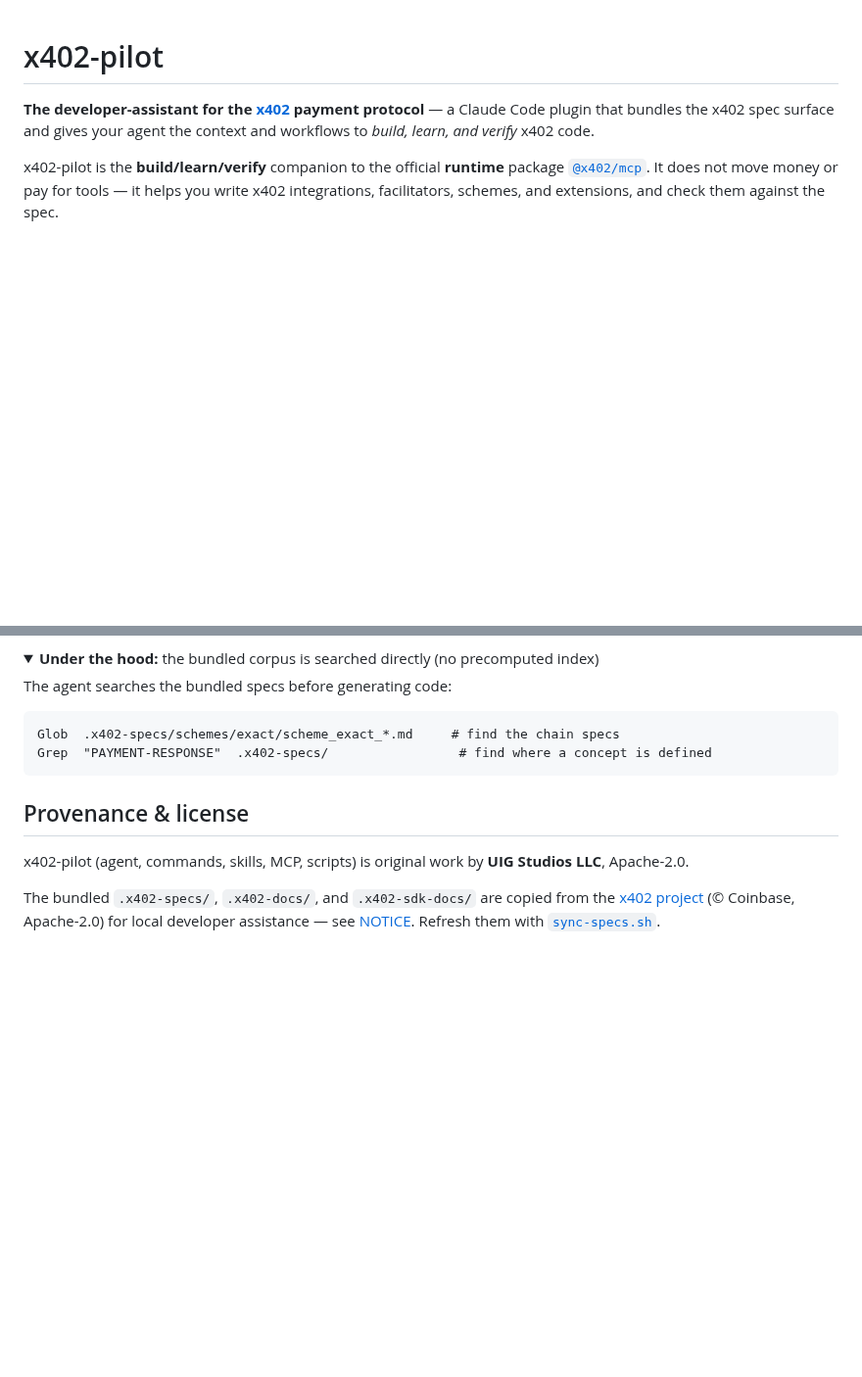
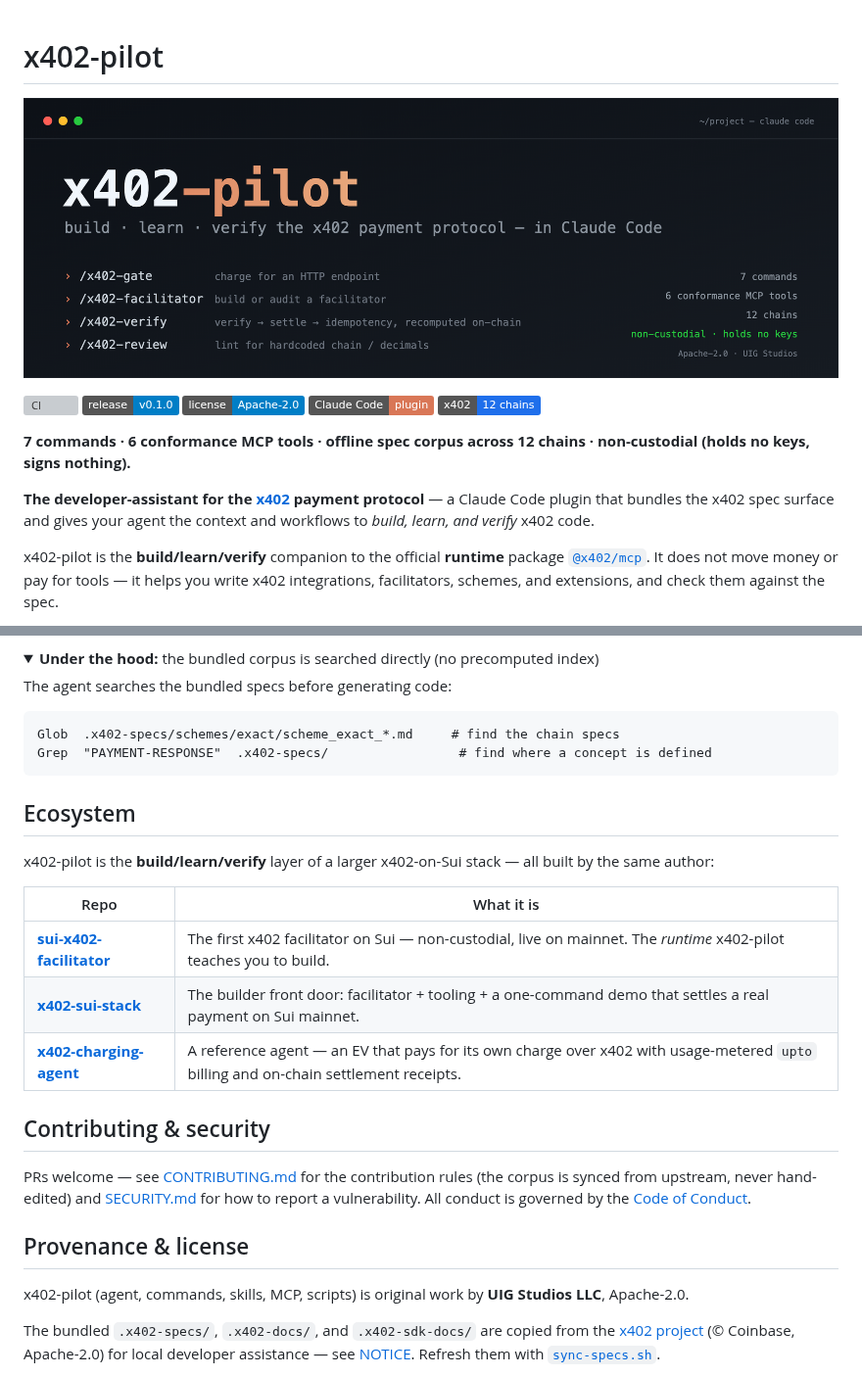
Before and after one commit to DrVelvetFog/x402-pilot, a Markdown page: README.md, 2 parts joined by grey strips. Shown at 98% size. Rendered like a GitHub page; pictures changed too: assets/hero.png (added); folded sections open; badges without logos; blank space fills up the shorter version; grey boxes are pictures that could not be loaded.

````diff
--- a/README.md
+++ b/README.md
@@ -1,4 +1,14 @@
 # x402-pilot
+
+![x402-pilot — build, learn, verify the x402 payment protocol in Claude Code](assets/hero.png)
+
+[![CI](https://github.com/DrVelvetFog/x402-pilot/actions/workflows/skills.yml/badge.svg)](https://github.com/DrVelvetFog/x402-pilot/actions/workflows/skills.yml)
+[![release](https://img.shields.io/badge/release-v0.1.0-blue)](CHANGELOG.md)
+[![license](https://img.shields.io/badge/license-Apache--2.0-blue)](LICENSE)
+[![Claude Code](https://img.shields.io/badge/Claude%20Code-plugin-d97757)](https://docs.claude.com/en/docs/claude-code)
+[![x402](https://img.shields.io/badge/x402-12%20chains-1f6feb)](https://github.com/x402-foundation/x402)
+
+**7 commands · 6 conformance MCP tools · offline spec corpus across 12 chains · non-custodial (holds no keys, signs nothing).**
 
 **The developer-assistant for the [x402](https://github.com/x402-foundation/x402) payment protocol** — a Claude Code plugin that bundles the x402 spec surface and gives your agent the context and workflows to *build, learn, and verify* x402 code.
 
@@ -65,6 +75,20 @@ Grep  "PAYMENT-RESPONSE"  .x402-specs/                 # find where a concept is
 ```
 </details>
 
+## Ecosystem
+
+x402-pilot is the **build/learn/verify** layer of a larger x402-on-Sui stack — all built by the same author:
+
+| Repo | What it is |
+|---|---|
+| [**sui-x402-facilitator**](https://github.com/DrVelvetFog/sui-x402-facilitator) | The first x402 facilitator on Sui — non-custodial, live on mainnet. The *runtime* x402-pilot teaches you to build. |
+| [**x402-sui-stack**](https://github.com/DrVelvetFog/x402-sui-stack) | The builder front door: facilitator + tooling + a one-command demo that settles a real payment on Sui mainnet. |
+| [**x402-charging-agent**](https://github.com/DrVelvetFog/x402-charging-agent) | A reference agent — an EV that pays for its own charge over x402 with usage-metered `upto` billing and on-chain settlement receipts. |
+
+## Contributing & security
+
+PRs welcome — see [CONTRIBUTING.md](CONTRIBUTING.md) for the contribution rules (the corpus is synced from upstream, never hand-edited) and [SECURITY.md](SECURITY.md) for how to report a vulnerability. All conduct is governed by the [Code of Conduct](CODE_OF_CONDUCT.md).
+
 ## Provenance & license
 
 x402-pilot (agent, commands, skills, MCP, scripts) is original work by **UIG Studios LLC**, Apache-2.0.
````
Also changed, not shown: CODE_OF_CONDUCT.md (added, +27 -0 lines), CONTRIBUTING.md (added, +25 -0 lines), SECURITY.md (added, +30 -0 lines), 1 other file.
